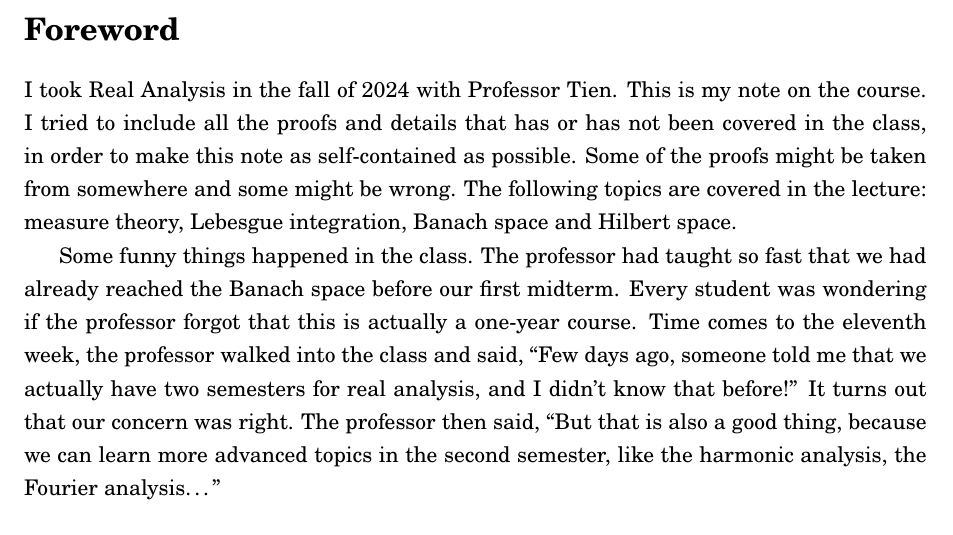
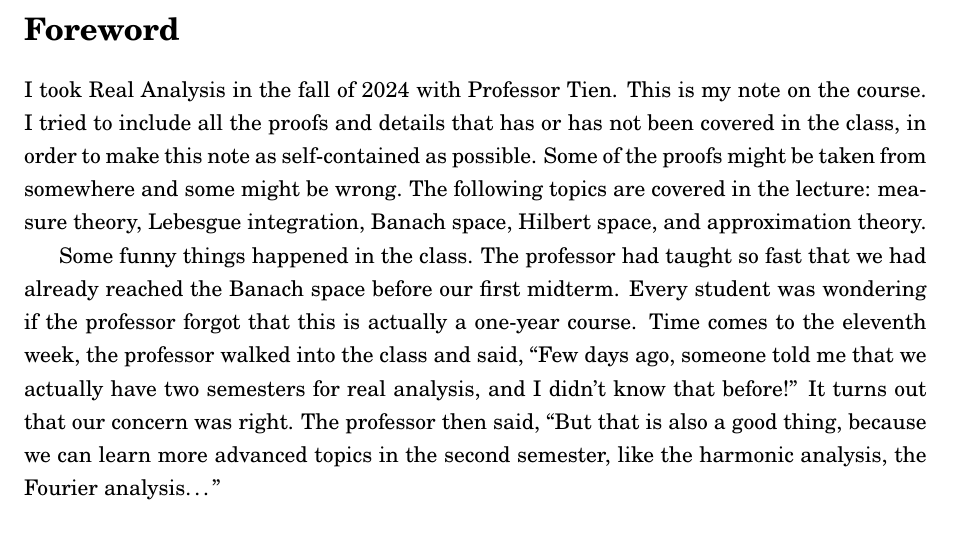
Before and after one commit to KaiJyunWang/KaiJyunWang.github.io, a LaTeX document (notes/real_analysis/real_analysis_note.tex, which reads notes/real_analysis/foreword.tex): part of page 1 of 75, cut so that both start at the same text. The pictures show the PDF file notes/real_analysis/real_analysis_note.pdf that the author committed with the source.

Commit message:
foreword modified

```diff
--- a/notes/real_analysis/foreword.tex
+++ b/notes/real_analysis/foreword.tex
@@ -3,8 +3,8 @@ note on the course. I tried to include all the proofs and details that has
 or has not been covered in the class, in order to make this note as
 self-contained as possible. Some of the proofs might be taken from
 somewhere and some might be wrong. The following topics are covered in
-the lecture: measure theory, Lebesgue integration, Banach space and
-Hilbert space.
+the lecture: measure theory, Lebesgue integration, Banach space,
+Hilbert space, and approximation theory.
 
 Some funny things happened in the class. The professor had taught so
 fast that we had already reached the Banach space before our first
```
Also changed, not shown: notes/real_analysis/real_analysis_note.pdf.
